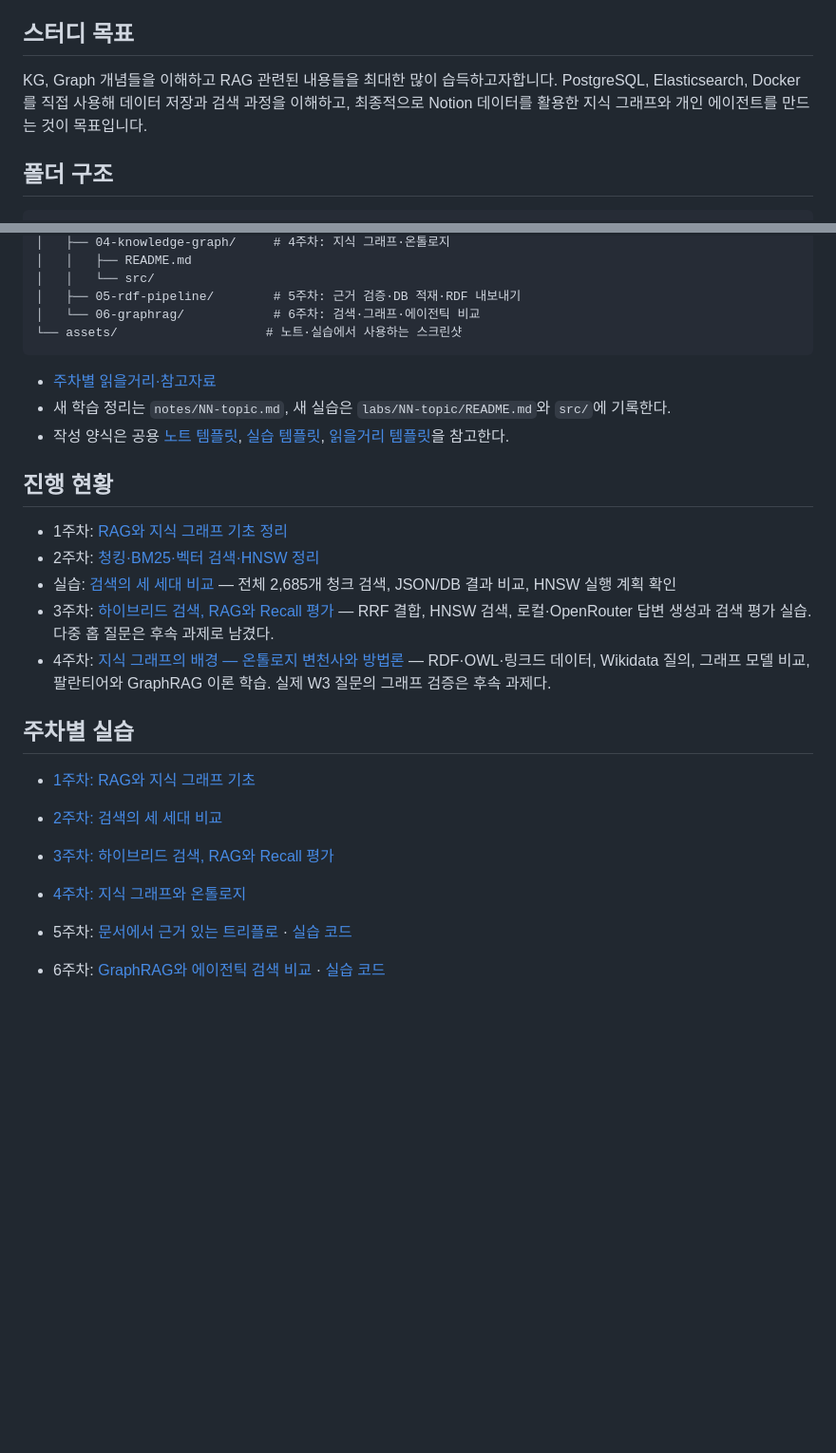
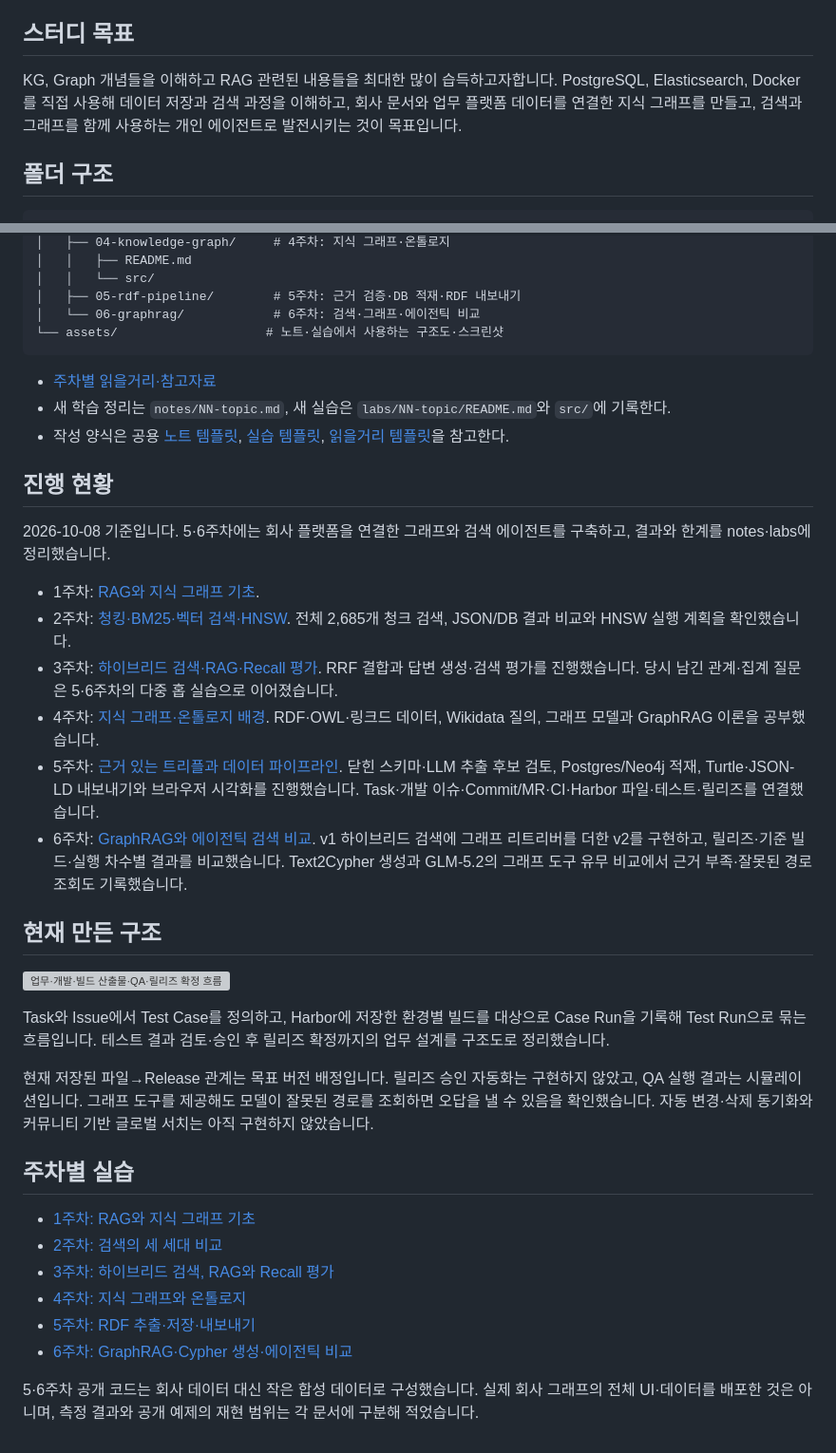
Before and after one commit to cloud-club/10th-KG-study, a Markdown page: members/sunghyun/README.md, 2 parts joined by grey strips. Shown at 95% size. Rendered like a GitHub page; blank space fills up the shorter version; grey boxes are pictures that could not be loaded.

Commit message:
docs(sunghyun): update study progress through weeks 5 and 6

````diff
--- a/members/sunghyun/README.md
+++ b/members/sunghyun/README.md
@@ -6,7 +6,7 @@
 ## 스터디 목표
 
 KG, Graph 개념들을 이해하고 RAG 관련된 내용들을 최대한 많이 습득하고자합니다.
-PostgreSQL, Elasticsearch, Docker를 직접 사용해 데이터 저장과 검색 과정을 이해하고, 최종적으로 Notion 데이터를 활용한 지식 그래프와 개인 에이전트를 만드는 것이 목표입니다.
+PostgreSQL, Elasticsearch, Docker를 직접 사용해 데이터 저장과 검색 과정을 이해하고, 회사 문서와 업무 플랫폼 데이터를 연결한 지식 그래프를 만들고, 검색과 그래프를 함께 사용하는 개인 에이전트로 발전시키는 것이 목표입니다.
 
 ## 폴더 구조
 
@@ -38,7 +38,7 @@ members/sunghyun/
 │   │   └── src/
 │   ├── 05-rdf-pipeline/        # 5주차: 근거 검증·DB 적재·RDF 내보내기
 │   └── 06-graphrag/            # 6주차: 검색·그래프·에이전틱 비교
-└── assets/                    # 노트·실습에서 사용하는 스크린샷
+└── assets/                    # 노트·실습에서 사용하는 구조도·스크린샷
 ```
 
 - [주차별 읽을거리·참고자료](readings.md)
@@ -47,11 +47,22 @@ members/sunghyun/
 
 ## 진행 현황
 
-- 1주차: [RAG와 지식 그래프 기초 정리](notes/01-knowledge-graph-and-ontology.md)
-- 2주차: [청킹·BM25·벡터 검색·HNSW 정리](notes/02-search-methods.md)
-- 실습: [검색의 세 세대 비교](labs/02-search-lab/README.md) — 전체 2,685개 청크 검색, JSON/DB 결과 비교, HNSW 실행 계획 확인
-- 3주차: [하이브리드 검색, RAG와 Recall 평가](notes/03-hybrid-rag-and-evaluation.md) — RRF 결합, HNSW 검색, 로컬·OpenRouter 답변 생성과 검색 평가 실습. 다중 홉 질문은 후속 과제로 남겼다.
-- 4주차: [지식 그래프의 배경 — 온톨로지 변천사와 방법론](notes/04-knowledge-graph-background.md) — RDF·OWL·링크드 데이터, Wikidata 질의, 그래프 모델 비교, 팔란티어와 GraphRAG 이론 학습. 실제 W3 질문의 그래프 검증은 후속 과제다.
+2026-10-08 기준입니다. 5·6주차에는 회사 플랫폼을 연결한 그래프와 검색 에이전트를 구축하고, 결과와 한계를 notes·labs에 정리했습니다.
+
+- 1주차: [RAG와 지식 그래프 기초](notes/01-knowledge-graph-and-ontology.md).
+- 2주차: [청킹·BM25·벡터 검색·HNSW](notes/02-search-methods.md). 전체 2,685개 청크 검색, JSON/DB 결과 비교와 HNSW 실행 계획을 확인했습니다.
+- 3주차: [하이브리드 검색·RAG·Recall 평가](notes/03-hybrid-rag-and-evaluation.md). RRF 결합과 답변 생성·검색 평가를 진행했습니다. 당시 남긴 관계·집계 질문은 5·6주차의 다중 홉 실습으로 이어졌습니다.
+- 4주차: [지식 그래프·온톨로지 배경](notes/04-knowledge-graph-background.md). RDF·OWL·링크드 데이터, Wikidata 질의, 그래프 모델과 GraphRAG 이론을 공부했습니다.
+- 5주차: [근거 있는 트리플과 데이터 파이프라인](notes/05-rdf-ontology-pipeline.md). 닫힌 스키마·LLM 추출 후보 검토, Postgres/Neo4j 적재, Turtle·JSON-LD 내보내기와 브라우저 시각화를 진행했습니다. Task·개발 이슈·Commit/MR·CI·Harbor 파일·테스트·릴리즈를 연결했습니다.
+- 6주차: [GraphRAG와 에이전틱 검색 비교](notes/06-graphrag-and-agentic-search.md). v1 하이브리드 검색에 그래프 리트리버를 더한 v2를 구현하고, 릴리즈·기준 빌드·실행 차수별 결과를 비교했습니다. Text2Cypher 생성과 GLM-5.2의 그래프 도구 유무 비교에서 근거 부족·잘못된 경로 조회도 기록했습니다.
+
+## 현재 만든 구조
+
+![업무·개발·빌드 산출물·QA·릴리즈 확정 흐름](assets/week5-workflow-release-confirmation.png)
+
+Task와 Issue에서 Test Case를 정의하고, Harbor에 저장한 환경별 빌드를 대상으로 Case Run을 기록해 Test Run으로 묶는 흐름입니다. 테스트 결과 검토·승인 후 릴리즈 확정까지의 업무 설계를 구조도로 정리했습니다.
+
+현재 저장된 파일→Release 관계는 목표 버전 배정입니다. 릴리즈 승인 자동화는 구현하지 않았고, QA 실행 결과는 시뮬레이션입니다. 그래프 도구를 제공해도 모델이 잘못된 경로를 조회하면 오답을 낼 수 있음을 확인했습니다. 자동 변경·삭제 동기화와 커뮤니티 기반 글로벌 서치는 아직 구현하지 않았습니다.
 
 ## 주차별 실습
 
@@ -59,6 +70,7 @@ members/sunghyun/
 - [2주차: 검색의 세 세대 비교](labs/02-search-lab/README.md)
 - [3주차: 하이브리드 검색, RAG와 Recall 평가](labs/03-hybrid-rag/README.md)
 - [4주차: 지식 그래프와 온톨로지](labs/04-knowledge-graph/README.md)
+- [5주차: RDF 추출·저장·내보내기](labs/05-rdf-pipeline/README.md)
+- [6주차: GraphRAG·Cypher 생성·에이전틱 비교](labs/06-graphrag/README.md)
 
-- 5주차: [문서에서 근거 있는 트리플로](notes/05-rdf-ontology-pipeline.md) · [실습 코드](labs/05-rdf-pipeline/README.md)
-- 6주차: [GraphRAG와 에이전틱 검색 비교](notes/06-graphrag-and-agentic-search.md) · [실습 코드](labs/06-graphrag/README.md)
+5·6주차 공개 코드는 회사 데이터 대신 작은 합성 데이터로 구성했습니다. 실제 회사 그래프의 전체 UI·데이터를 배포한 것은 아니며, 측정 결과와 공개 예제의 재현 범위는 각 문서에 구분해 적었습니다.
````
